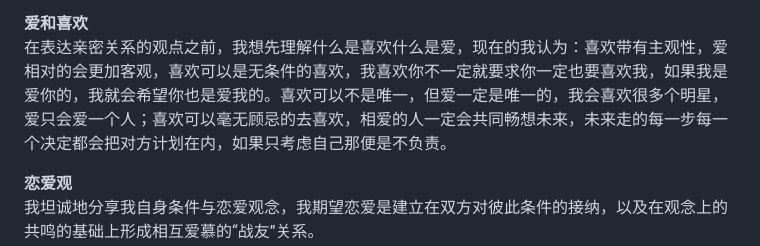
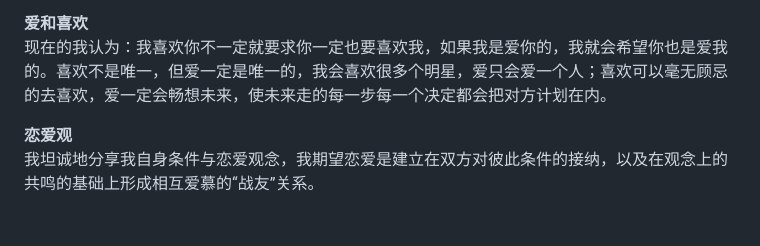
Before and after one commit to qi-nai/introduction, a Markdown page: README.md, the part around the change. Drawn GitHub-style; blank space fills up the shorter version.

```diff
--- a/README.md
+++ b/README.md
@@ -67,7 +67,7 @@
 不超前消费，我秉承着什么样的收入水平对应什么样的消费水平的观念<sub>（消费水平必须跟经济收入水平对等）</sub>，在自己留够一定的备用金情况下，遇到喜欢会果断买，即使买了以后后悔，也不想因为犹豫错过而感到遗憾；不过总的来说我对于消费还是比较理性的。此外我很喜欢尝试新鲜事物，因为别人的信息只能作为参考，不能作为决策的依据，不亲身体验不能得知对于自己而言事物的好坏。
 
  **爱和喜欢**
-在表达亲密关系的观点之前，我想先理解什么是喜欢什么是爱，现在的我认为：喜欢带有主观性，爱相对的会更加客观，喜欢可以是无条件的喜欢，我喜欢你不一定就要求你一定也要喜欢我，如果我是爱你的，我就会希望你也是爱我的。喜欢可以不是唯一，但爱一定是唯一的，我会喜欢很多个明星，爱只会爱一个人；喜欢可以毫无顾忌的去喜欢，相爱的人一定会共同畅想未来，未来走的每一步每一个决定都会把对方计划在内，如果只考虑自己那便是不负责。
+现在的我认为：我喜欢你不一定就要求你一定也要喜欢我，如果我是爱你的，我就会希望你也是爱我的。喜欢不是唯一，但爱一定是唯一的，我会喜欢很多个明星，爱只会爱一个人；喜欢可以毫无顾忌的去喜欢，爱一定会畅想未来，使未来走的每一步每一个决定都会把对方计划在内。
 
  **恋爱观**
 我坦诚地分享我自身条件与恋爱观念，我期望恋爱是建立在双方对彼此条件的接纳，以及在观念上的共鸣的基础上形成相互爱慕的“战友”关系。
```
